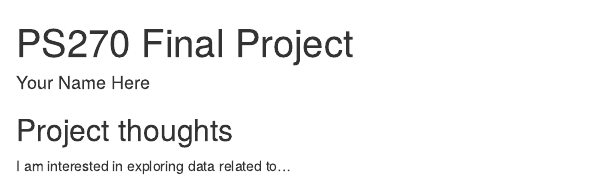
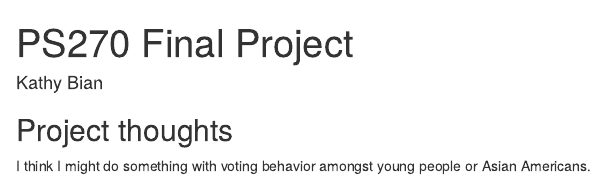
Before and after one commit to kbian8/ps270-final-project, an R Markdown document (index.Rmd): the page in a window 1100 px wide, from its top. Rendered offline with R 4.5, knitr and Pandoc, with nearby package versions; drawn as R Markdown's standard HTML page in place of the format the file asks for.

Commit message:
Update my name and ideas

```diff
--- a/index.Rmd
+++ b/index.Rmd
@@ -1,6 +1,6 @@
 ---
 title: "PS270 Final Project"
-author: "Your Name Here"
+author: Kathy Bian
 description: "My final project"
 output:
   distill::distill_article:
@@ -11,4 +11,4 @@ output:
 
 ## Project thoughts
 
-I am interested in exploring data related to...
+I think I might do something with voting behavior amongst young people or Asian Americans.
```
Also changed, not shown: index.html.
